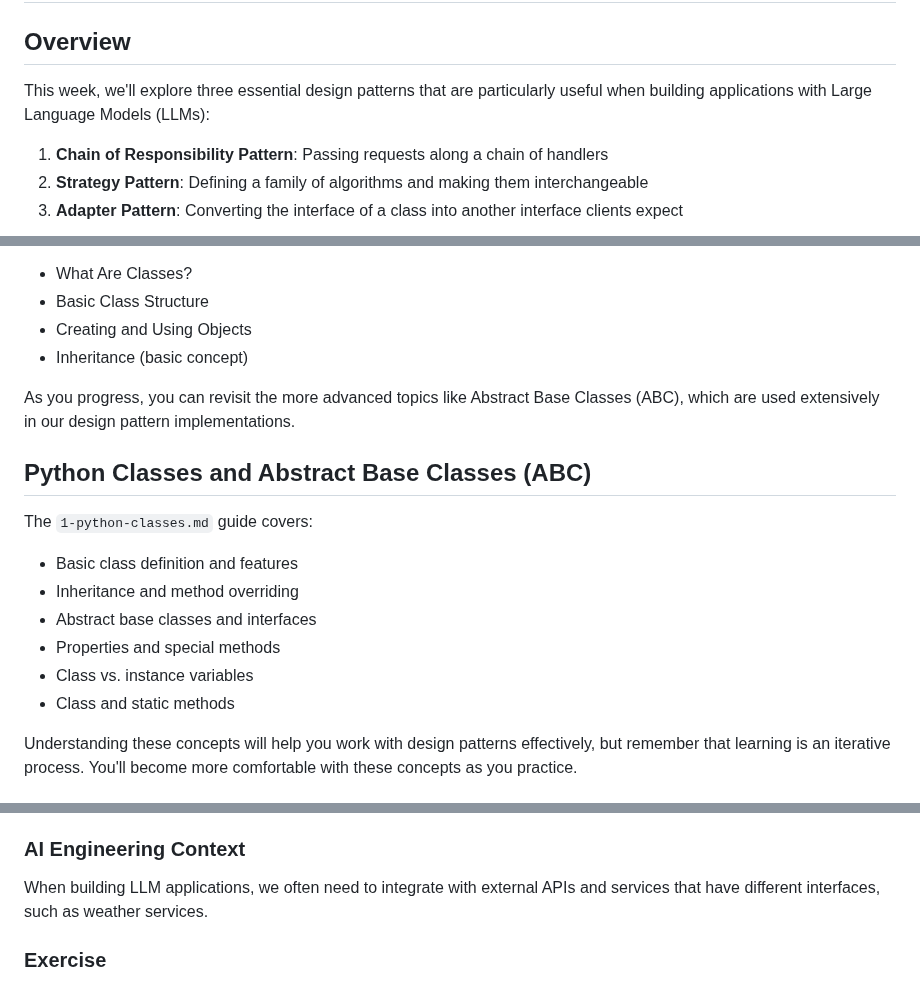
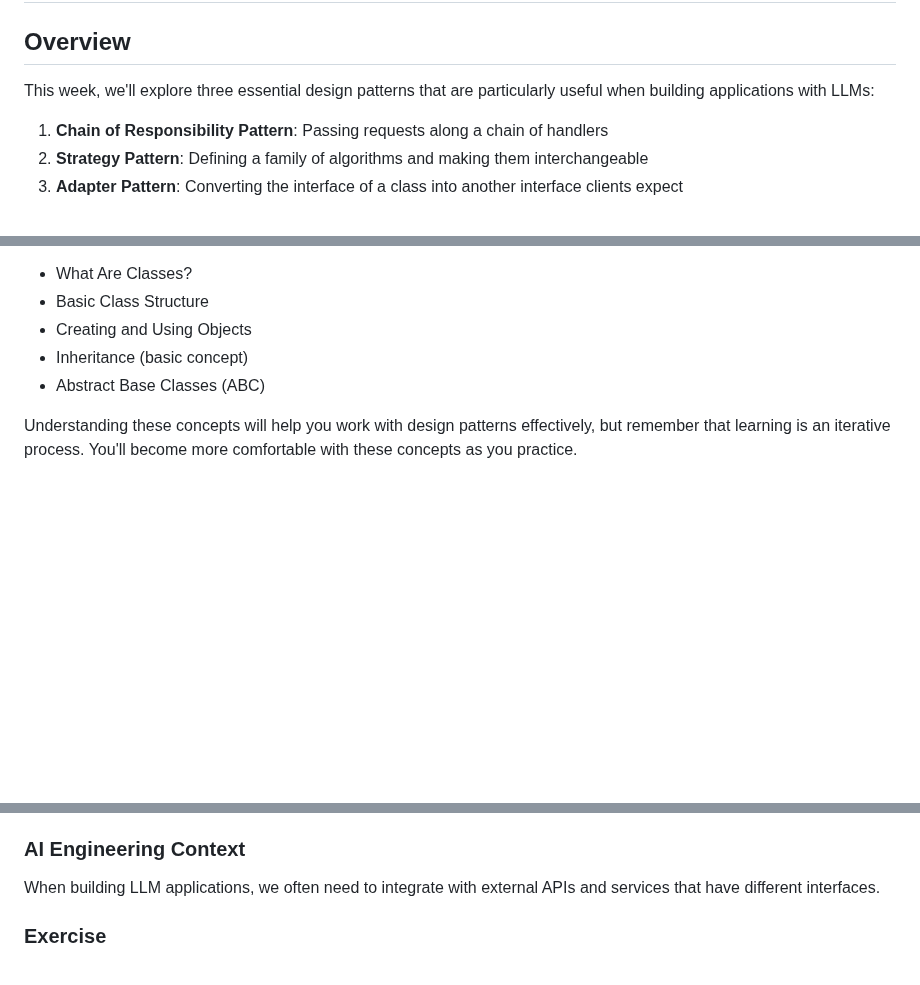
Before and after one commit to baronsengir007/Ai-Assistent-Nylas, a Markdown page: week 2/README.md, 3 parts joined by grey strips. GitHub-like rendering; blank space fills up the shorter version.

Commit message:
Update README.md: Clarify design patterns overview and refine content structure

```diff
--- a/week 2/README.md
+++ b/week 2/README.md
@@ -2,7 +2,7 @@
 
 ## Overview
 
-This week, we'll explore three essential design patterns that are particularly useful when building applications with Large Language Models (LLMs):
+This week, we'll explore three essential design patterns that are particularly useful when building applications with LLMs:
 
 1. **Chain of Responsibility Pattern**: Passing requests along a chain of handlers
 2. **Strategy Pattern**: Defining a family of algorithms and making them interchangeable
@@ -20,19 +20,7 @@ Before diving into the design patterns, we recommend reviewing the `1-python-cla
 - Basic Class Structure
 - Creating and Using Objects
 - Inheritance (basic concept)
-
-As you progress, you can revisit the more advanced topics like Abstract Base Classes (ABC), which are used extensively in our design pattern implementations.
-
-## Python Classes and Abstract Base Classes (ABC)
-
-The `1-python-classes.md` guide covers:
-
-- Basic class definition and features
-- Inheritance and method overriding
-- Abstract base classes and interfaces
-- Properties and special methods
-- Class vs. instance variables
-- Class and static methods
+- Abstract Base Classes (ABC)
 
 Understanding these concepts will help you work with design patterns effectively, but remember that learning is an iterative process. You'll become more comfortable with these concepts as you practice.
 
@@ -96,7 +85,7 @@ The Adapter pattern converts the interface of a class into another interface cli
 
 ### AI Engineering Context
 
-When building LLM applications, we often need to integrate with external APIs and services that have different interfaces, such as weather services.
+When building LLM applications, we often need to integrate with external APIs and services that have different interfaces.
 
 ### Exercise
 
```
Also changed, not shown: other parts of week 2/README.md (+1 -0 lines).
